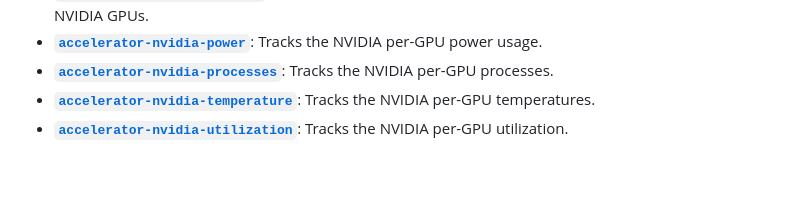
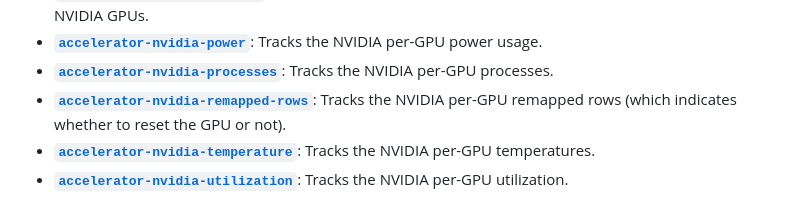
Before and after one commit to leptonai/gpud, a Markdown page: docs/COMPONENTS.md, the part around the change. Rendered like a GitHub page; blank space fills up the shorter version.

Commit message:
document remapped rows component
Signed-off-by: Gyuho Lee <gyuhox@gmail.com>

```diff
--- a/docs/COMPONENTS.md
+++ b/docs/COMPONENTS.md
@@ -17,6 +17,7 @@
 - [**`accelerator-nvidia-peermem`**](https://pkg.go.dev/github.com/leptonai/gpud/components/accelerator/nvidia/peermem): Monitors the peermem module status. Optional, enabled if the host has NVIDIA GPUs.
 - [**`accelerator-nvidia-power`**](https://pkg.go.dev/github.com/leptonai/gpud/components/accelerator/nvidia/power): Tracks the NVIDIA per-GPU power usage.
 - [**`accelerator-nvidia-processes`**](https://pkg.go.dev/github.com/leptonai/gpud/components/accelerator/nvidia/processes): Tracks the NVIDIA per-GPU processes.
+- [**`accelerator-nvidia-remapped-rows`**](https://pkg.go.dev/github.com/leptonai/gpud/components/accelerator/nvidia/remapped-rows): Tracks the NVIDIA per-GPU remapped rows (which indicates whether to reset the GPU or not).
 - [**`accelerator-nvidia-temperature`**](https://pkg.go.dev/github.com/leptonai/gpud/components/accelerator/nvidia/temperature): Tracks the NVIDIA per-GPU temperatures.
 - [**`accelerator-nvidia-utilization`**](https://pkg.go.dev/github.com/leptonai/gpud/components/accelerator/nvidia/utilization): Tracks the NVIDIA per-GPU utilization.
 
```
